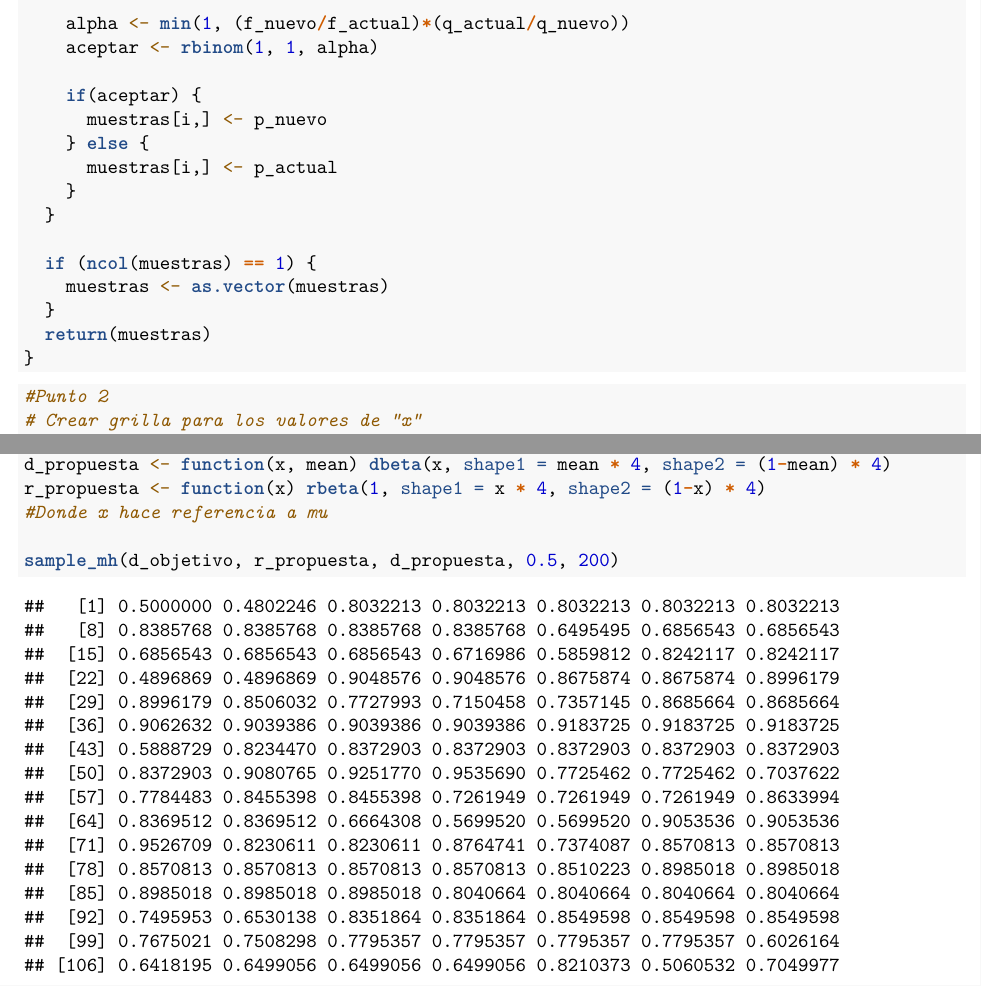
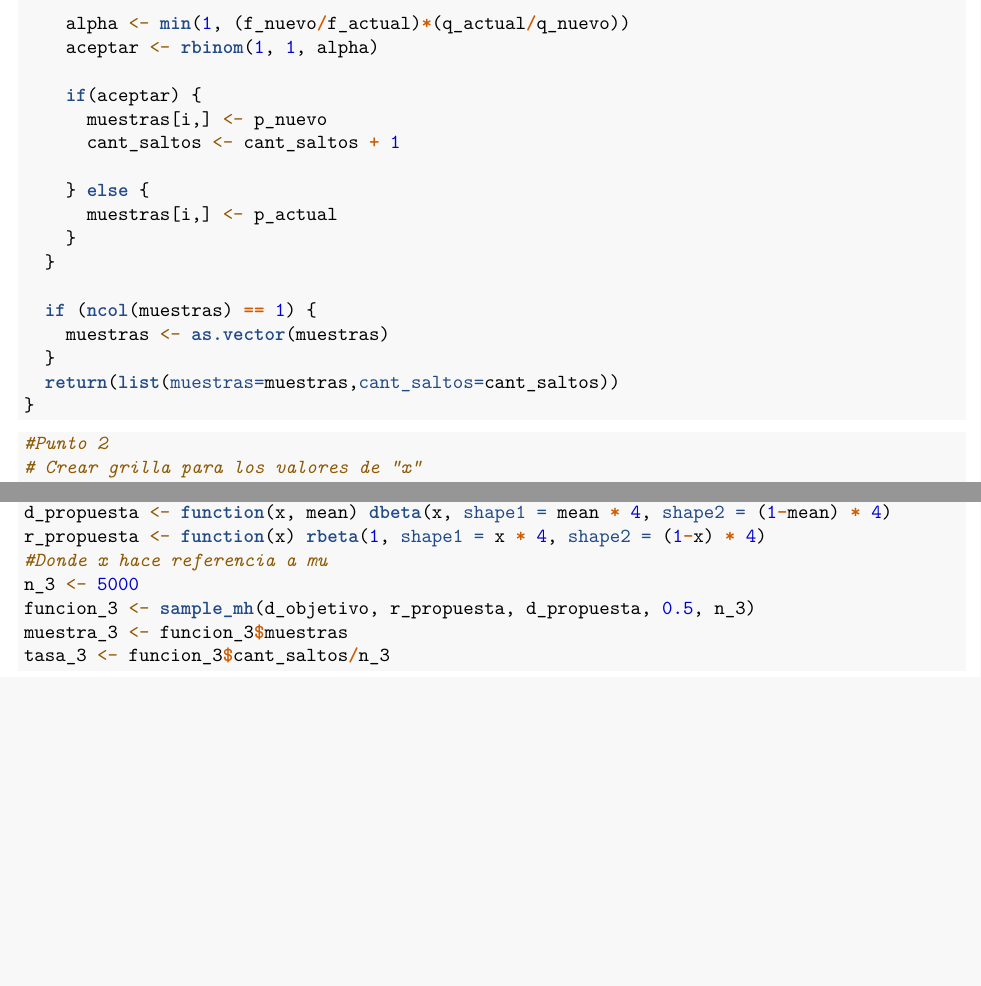
Before and after one commit to mkagustina/Metropolis-Hastings-TP2_Estadistica_Bayesiana, an R Markdown document (TP2 - Bayes.Rmd): two parts of pages 2 and 4 of 5 before the commit and two parts of pages 2 and 4 of 4 after it, joined at a grey line, cut so that both start at the same text, the shorter picture padded with empty space. Rendered offline with R 4.5, knitr and Pandoc, then LaTeX, with nearby package versions; code that draws random numbers runs with fixed seeds of ours.

Commit message:
Prueba funcionamiento github

````diff
--- a/TP2 - Bayes.Rmd
+++ b/TP2 - Bayes.Rmd
@@ -19,10 +19,15 @@ output: pdf_document
 ---
 
 ```{r setup, warning=FALSE}
-
+#Librerias
+library(ggplot2)
+set.seed(394)
 ```
 
 ```{r}
+
+cant_saltos <- 0
+
 #Punto 1:
 sample_mh <- function(d_objetivo, r_propuesta, d_propuesta, p_inicial, n) {
   muestras <- matrix(nrow = n, ncol = length(p_inicial))
@@ -43,6 +48,8 @@ sample_mh <- function(d_objetivo, r_propuesta, d_propuesta, p_inicial, n) {
 
     if(aceptar) {
       muestras[i,] <- p_nuevo
+      cant_saltos <- cant_saltos + 1
+
     } else {
       muestras[i,] <- p_actual
     }
@@ -51,7 +58,7 @@ sample_mh <- function(d_objetivo, r_propuesta, d_propuesta, p_inicial, n) {
   if (ncol(muestras) == 1) {
     muestras <- as.vector(muestras)
   }
-  return(muestras)
+  return(list(muestras=muestras,cant_saltos=cant_saltos))
 }
 
 ```
@@ -85,7 +92,7 @@ for(i in 1:5) {
     data1$Densidad[indices] <- kumaraswamy(x_grid, a[i], b[i])
 }
 
-library(ggplot2)
+
 
 # Definimos etiquetas personalizadas para cada función
 etiq <- c(
@@ -127,6 +134,8 @@ d_objetivo <- function(x) kumaraswamy(x, 6, 2)
 d_propuesta <- function(x, mean) dbeta(x, shape1 = mean * 4, shape2 = (1-mean) * 4)
 r_propuesta <- function(x) rbeta(1, shape1 = x * 4, shape2 = (1-x) * 4)
 #Donde x hace referencia a mu
-
-sample_mh(d_objetivo, r_propuesta, d_propuesta, 0.5, 200)
+n_3 <- 5000
+funcion_3 <- sample_mh(d_objetivo, r_propuesta, d_propuesta, 0.5, n_3)
+muestra_3 <- funcion_3$muestras
+tasa_3 <- funcion_3$cant_saltos/n_3
 ```
````
